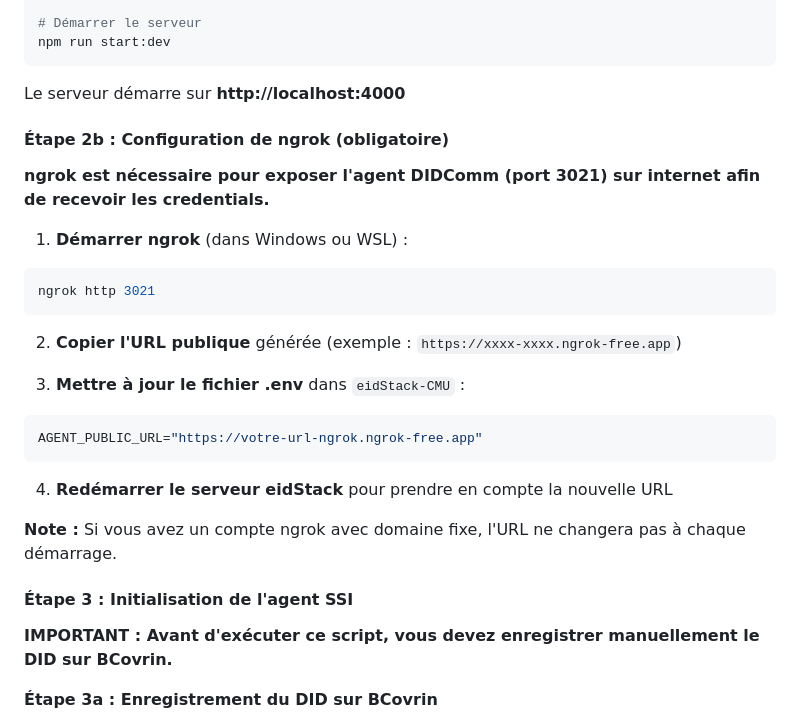
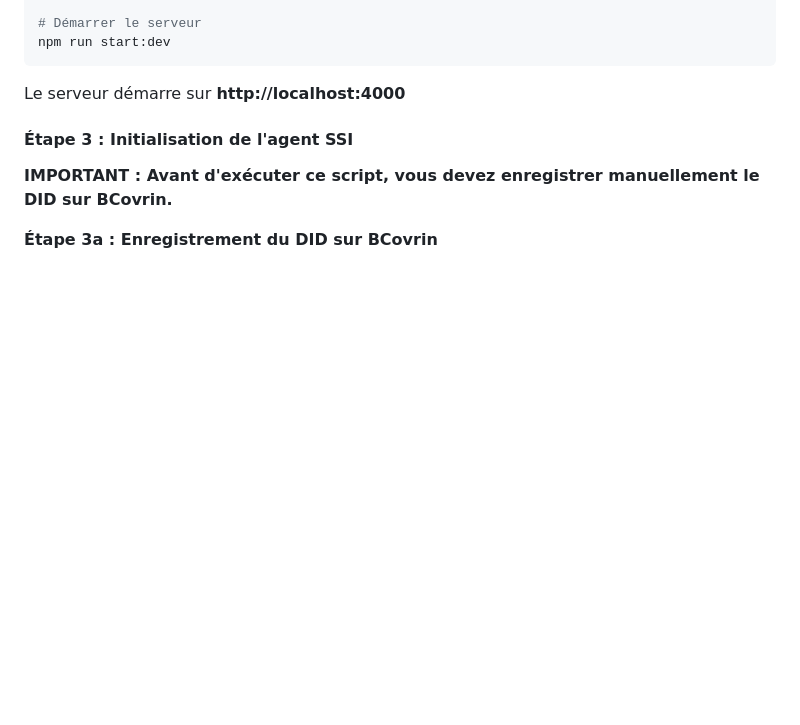
Before and after one commit to Bsh54/EVOLUTICS-did-hackathon, a Markdown page: README.md, the part around the change. Rendered like a GitHub page; blank space fills up the shorter version.

Commit message:
Suppression de la section ngrok du README

````diff
--- a/README.md
+++ b/README.md
@@ -158,26 +158,6 @@ npm run start:dev
 ```
 
 Le serveur démarre sur **http://localhost:4000**
-
-#### Étape 2b : Configuration de ngrok (obligatoire)
-
-**ngrok est nécessaire pour exposer l'agent DIDComm (port 3021) sur internet afin de recevoir les credentials.**
-
-1. **Démarrer ngrok** (dans Windows ou WSL) :
-```bash
-ngrok http 3021
-```
-
-2. **Copier l'URL publique** générée (exemple : `https://xxxx-xxxx.ngrok-free.app`)
-
-3. **Mettre à jour le fichier .env** dans `eidStack-CMU` :
-```bash
-AGENT_PUBLIC_URL="https://votre-url-ngrok.ngrok-free.app"
-```
-
-4. **Redémarrer le serveur eidStack** pour prendre en compte la nouvelle URL
-
-**Note :** Si vous avez un compte ngrok avec domaine fixe, l'URL ne changera pas à chaque démarrage.
 
 #### Étape 3 : Initialisation de l'agent SSI
 
````
